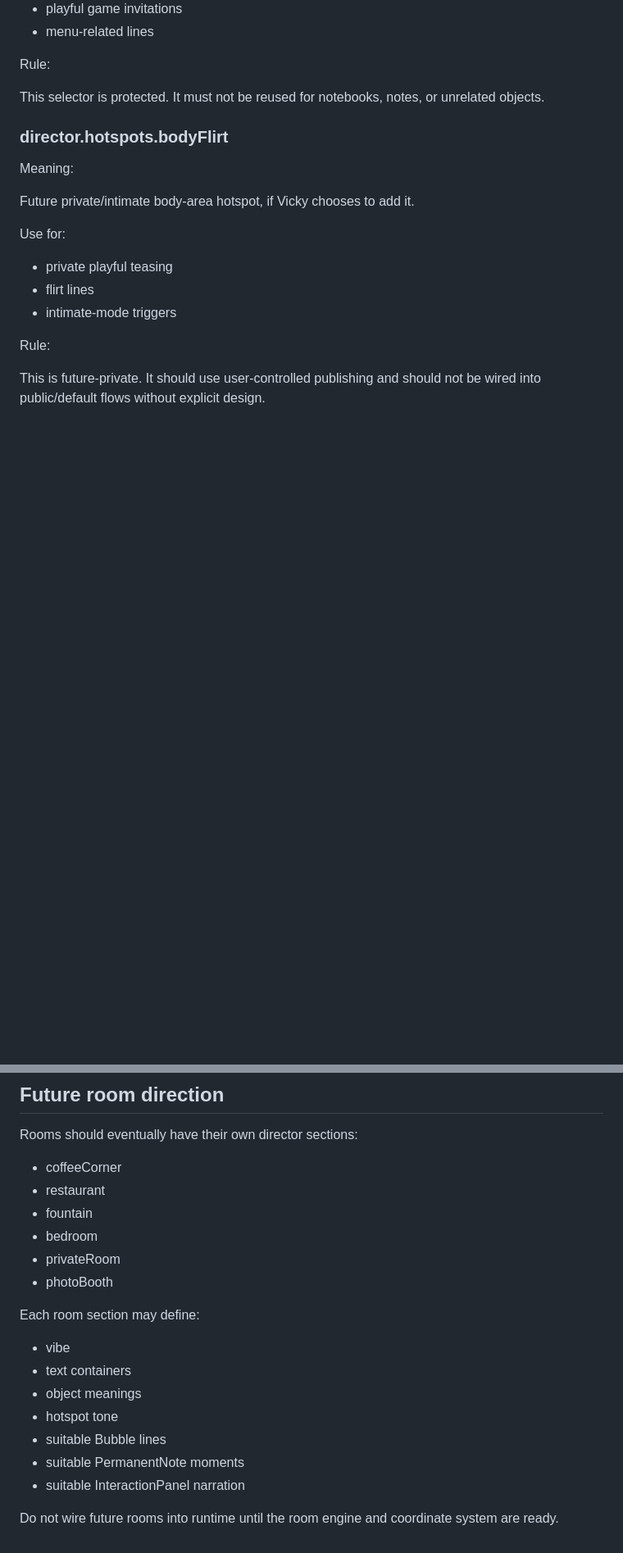
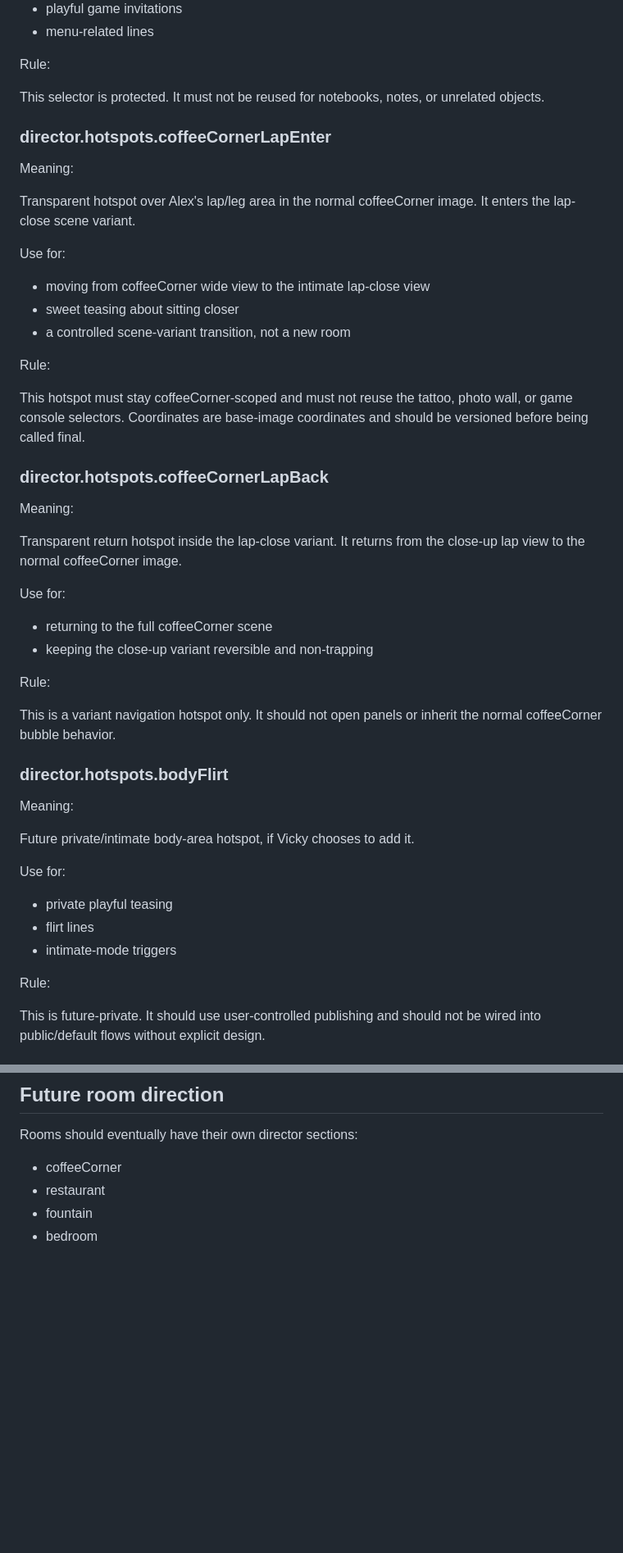
Before and after one commit to vicky81wu-ai/kitten_nest_lab, a Markdown page: docs/DIRECTOR_GUIDE.md, 2 parts joined by grey strips. Shown at 82% size. Rendered like a GitHub page; blank space fills up the shorter version.

Commit message:
Document coffee corner lap close director hooks

```diff
--- a/docs/DIRECTOR_GUIDE.md
+++ b/docs/DIRECTOR_GUIDE.md
@@ -164,6 +205,37 @@ Use for:
 Rule:
 
 This selector is protected. It must not be reused for notebooks, notes, or unrelated objects.
+
+### director.hotspots.coffeeCornerLapEnter
+
+Meaning:
+
+Transparent hotspot over Alex's lap/leg area in the normal coffeeCorner image. It enters the lap-close scene variant.
+
+Use for:
+
+- moving from coffeeCorner wide view to the intimate lap-close view
+- sweet teasing about sitting closer
+- a controlled scene-variant transition, not a new room
+
+Rule:
+
+This hotspot must stay coffeeCorner-scoped and must not reuse the tattoo, photo wall, or game console selectors. Coordinates are base-image coordinates and should be versioned before being called final.
+
+### director.hotspots.coffeeCornerLapBack
+
+Meaning:
+
+Transparent return hotspot inside the lap-close variant. It returns from the close-up lap view to the normal coffeeCorner image.
+
+Use for:
+
+- returning to the full coffeeCorner scene
+- keeping the close-up variant reversible and non-trapping
+
+Rule:
+
+This is a variant navigation hotspot only. It should not open panels or inherit the normal coffeeCorner bubble behavior.
 
 ### director.hotspots.bodyFlirt
 
@@ -258,17 +330,3 @@ Rooms should eventually have their own director sections:
 - restaurant
 - fountain
 - bedroom
-- privateRoom
-- photoBooth
-
-Each room section may define:
-
-- vibe
-- text containers
-- object meanings
-- hotspot tone
-- suitable Bubble lines
-- suitable PermanentNote moments
-- suitable InteractionPanel narration
-
-Do not wire future rooms into runtime until the room engine and coordinate system are ready.
```
Also changed, not shown: other parts of docs/DIRECTOR_GUIDE.md (+42 -1 lines).
